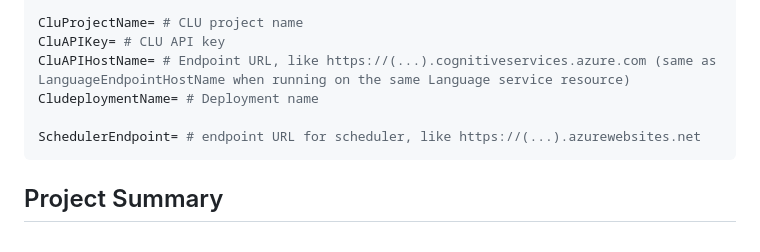
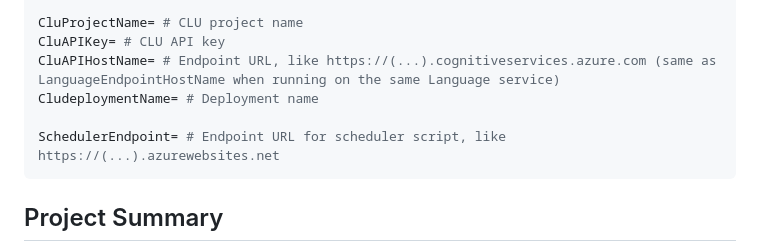
Before and after one commit to d-kleine/AZ_AI-Engineering, a Markdown page: project2_Virtual-Dental-Office-Assistant/README.md, the part around the change. Drawn GitHub-style.

Commit message:
fixed minor typos

````diff
--- a/project2_Virtual-Dental-Office-Assistant/README.md
+++ b/project2_Virtual-Dental-Office-Assistant/README.md
@@ -18,10 +18,10 @@ LanguageEndpointHostName= # Endpoint URL, like https://(...).cognitiveservices.a
 
 CluProjectName= # CLU project name
 CluAPIKey= # CLU API key
-CluAPIHostName= # Endpoint URL, like https://(...).cognitiveservices.azure.com (same as LanguageEndpointHostName when running on the same Language service resource)
+CluAPIHostName= # Endpoint URL, like https://(...).cognitiveservices.azure.com (same as LanguageEndpointHostName when running on the same Language service)
 CludeploymentName= # Deployment name
 
-SchedulerEndpoint= # endpoint URL for scheduler, like https://(...).azurewebsites.net
+SchedulerEndpoint= # Endpoint URL for scheduler script, like https://(...).azurewebsites.net
 ```
 
 ## Project Summary
````
